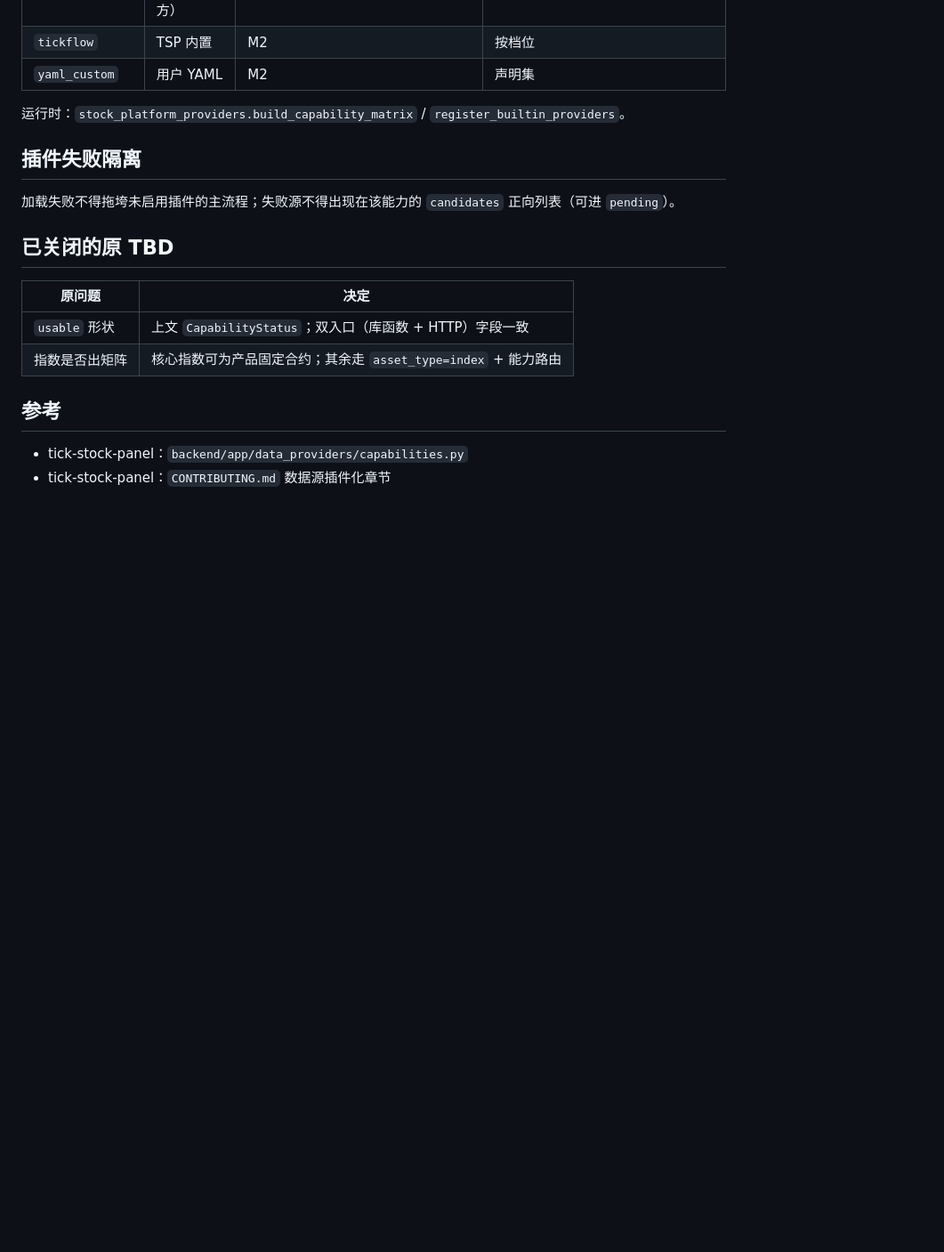
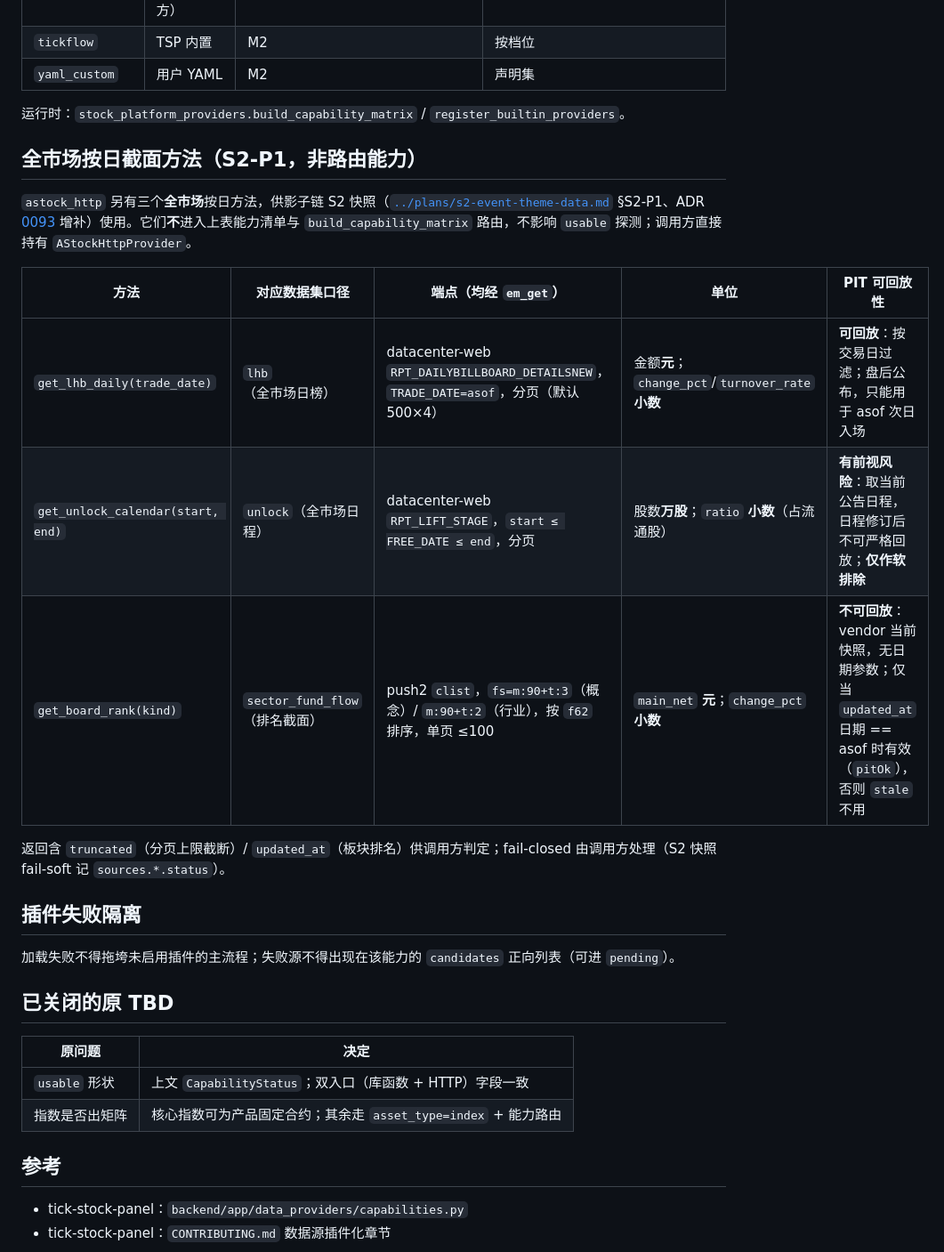
Before and after one commit to deTian0/stock-platform, a Markdown page: docs/contracts/capability-matrix.md, the part around the change. Shown at 89% size. GitHub-like rendering; blank space fills up the shorter version.

Commit message:
docs(contracts): 能力矩阵登记 astock_http 全市场按日龙虎榜/解禁日程/板块排名方法（经 em_get，标注 PIT 可回放性）
Co-authored-by: Cursor <cursoragent@cursor.com>

```diff
--- a/docs/contracts/capability-matrix.md
+++ b/docs/contracts/capability-matrix.md
@@ -66,6 +66,18 @@ CapabilityStatus {
 
 运行时：`stock_platform_providers.build_capability_matrix` / `register_builtin_providers`。
 
+## 全市场按日截面方法（S2-P1，非路由能力）
+
+`astock_http` 另有三个**全市场**按日方法，供影子链 S2 快照（[`../plans/s2-event-theme-data.md`](../plans/s2-event-theme-data.md) §S2-P1、ADR [0093](../architecture/0093-multi-strategy-shadow-board.md) 增补）使用。它们**不**进入上表能力清单与 `build_capability_matrix` 路由，不影响 `usable` 探测；调用方直接持有 `AStockHttpProvider`。
+
+| 方法 | 对应数据集口径 | 端点（均经 `em_get`） | 单位 | PIT 可回放性 |
+|------|----------------|------------------------|------|--------------|
+| `get_lhb_daily(trade_date)` | `lhb`（全市场日榜） | datacenter-web `RPT_DAILYBILLBOARD_DETAILSNEW`，`TRADE_DATE=asof`，分页（默认 500×4） | 金额**元**；`change_pct`/`turnover_rate` **小数** | **可回放**：按交易日过滤；盘后公布，只能用于 asof 次日入场 |
+| `get_unlock_calendar(start, end)` | `unlock`（全市场日程） | datacenter-web `RPT_LIFT_STAGE`，`start ≤ FREE_DATE ≤ end`，分页 | 股数**万股**；`ratio` **小数**（占流通股） | **有前视风险**：取当前公告日程，日程修订后不可严格回放；**仅作软排除** |
+| `get_board_rank(kind)` | `sector_fund_flow`（排名截面） | push2 `clist`，`fs=m:90+t:3`（概念）/ `m:90+t:2`（行业），按 `f62` 排序，单页 ≤100 | `main_net` **元**；`change_pct` **小数** | **不可回放**：vendor 当前快照，无日期参数；仅当 `updated_at` 日期 == asof 时有效（`pitOk`），否则 `stale` 不用 |
+
+返回含 `truncated`（分页上限截断）/ `updated_at`（板块排名）供调用方判定；fail-closed 由调用方处理（S2 快照 fail-soft 记 `sources.*.status`）。
+
 ## 插件失败隔离
 
 加载失败不得拖垮未启用插件的主流程；失败源不得出现在该能力的 `candidates` 正向列表（可进 `pending`）。
```
